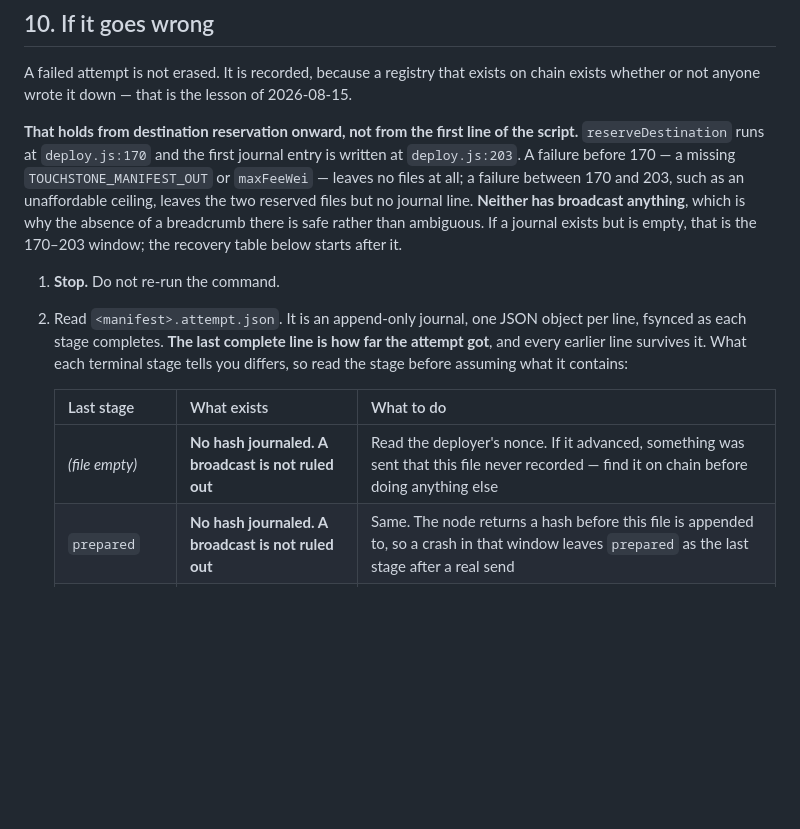
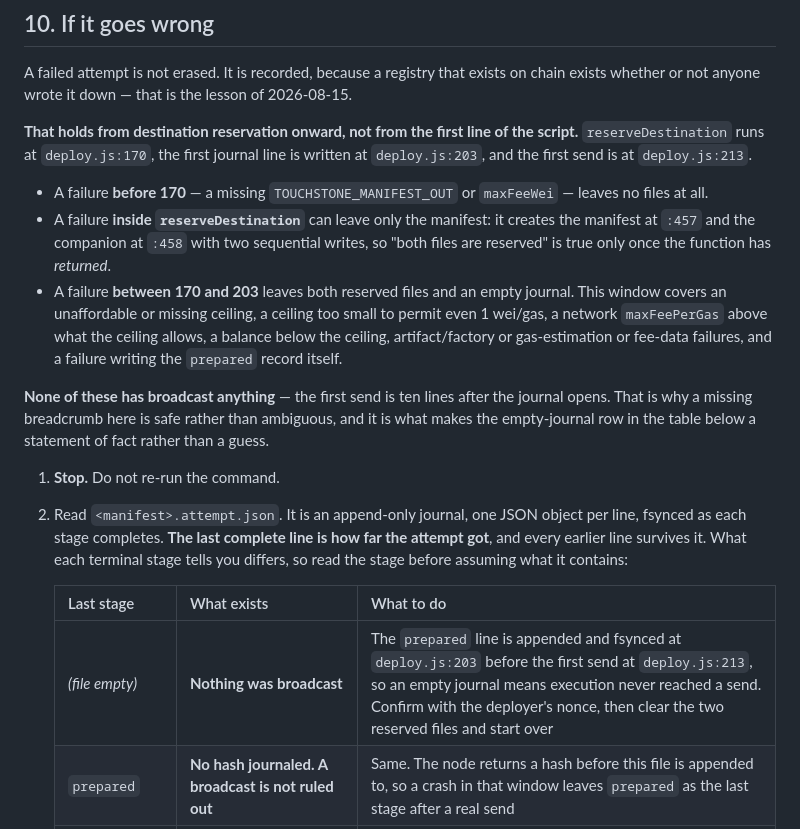
Before and after one commit to Ridwannurudeen/touchstone, a Markdown page: docs/DEPLOYMENT-G1.md, the part around the change. Drawn GitHub-style; blank space fills up the shorter version.

Commit message:
Fix the empty-journal recovery row: it rules a broadcast out, not in
The table told an operator that an empty journal leaves a broadcast possible,
and sent them hunting on chain for a transaction that cannot exist. The
prepared line is appended and fsynced at deploy.js:203, ten lines before the
first send at :213 -- so an empty journal proves execution never reached a
send. The broadcast-not-ruled-out warning is real but belongs to the prepared
row, where it already is: there the node can return a hash before the journal
records it.

This is the failure mode the packet is meant to prevent, pointed the wrong
way. Under real recovery pressure it would have manufactured a phantom
transaction to chase.

Also tightened the reservation wording. reserveDestination creates the
manifest at :457 and the companion at :458 with two sequential writes, so
both files are reserved only once it has returned; a failure inside it can
leave just the manifest. Enumerated what actually falls in the 170-203
window rather than citing one example.

```diff
--- a/docs/DEPLOYMENT-G1.md
+++ b/docs/DEPLOYMENT-G1.md
@@ -346,12 +346,23 @@ A failed attempt is not erased. It is recorded, because a registry that exists o
 exists whether or not anyone wrote it down — that is the lesson of 2026-08-15.
 
 **That holds from destination reservation onward, not from the first line of the script.**
-`reserveDestination` runs at `deploy.js:170` and the first journal entry is written at
-`deploy.js:203`. A failure before 170 — a missing `TOUCHSTONE_MANIFEST_OUT` or `maxFeeWei` —
-leaves no files at all; a failure between 170 and 203, such as an unaffordable ceiling, leaves
-the two reserved files but no journal line. **Neither has broadcast anything**, which is why
-the absence of a breadcrumb there is safe rather than ambiguous. If a journal exists but is
-empty, that is the 170–203 window; the recovery table below starts after it.
+`reserveDestination` runs at `deploy.js:170`, the first journal line is written at
+`deploy.js:203`, and the first send is at `deploy.js:213`.
+
+- A failure **before 170** — a missing `TOUCHSTONE_MANIFEST_OUT` or `maxFeeWei` — leaves no
+  files at all.
+- A failure **inside `reserveDestination`** can leave only the manifest: it creates the
+  manifest at `:457` and the companion at `:458` with two sequential writes, so "both files
+  are reserved" is true only once the function has *returned*.
+- A failure **between 170 and 203** leaves both reserved files and an empty journal. This
+  window covers an unaffordable or missing ceiling, a ceiling too small to permit even
+  1 wei/gas, a network `maxFeePerGas` above what the ceiling allows, a balance below the
+  ceiling, artifact/factory or gas-estimation or fee-data failures, and a failure writing the
+  `prepared` record itself.
+
+**None of these has broadcast anything** — the first send is ten lines after the journal
+opens. That is why a missing breadcrumb here is safe rather than ambiguous, and it is what
+makes the empty-journal row in the table below a statement of fact rather than a guess.
 
 1. **Stop.** Do not re-run the command.
 2. Read `<manifest>.attempt.json`. It is an append-only journal, one JSON object per line,
@@ -361,7 +372,7 @@ empty, that is the 170–203 window; the recovery table below starts after it.
 
    | Last stage | What exists | What to do |
    |---|---|---|
-   | *(file empty)* | **No hash journaled. A broadcast is not ruled out** | Read the deployer's nonce. If it advanced, something was sent that this file never recorded — find it on chain before doing anything else |
+   | *(file empty)* | **Nothing was broadcast** | The `prepared` line is appended and fsynced at `deploy.js:203` before the first send at `deploy.js:213`, so an empty journal means execution never reached a send. Confirm with the deployer's nonce, then clear the two reserved files and start over |
    | `prepared` | **No hash journaled. A broadcast is not ruled out** | Same. The node returns a hash before this file is appended to, so a crash in that window leaves `prepared` as the last stage after a real send |
    | `broadcast` | One or more hashes, outcome unknown | Read each receipt. This line is written at the RPC boundary and is the earliest evidence |
    | `deploying` | Deployment hash; no address or block yet | Read the receipt to learn whether it mined and at what address |
```
